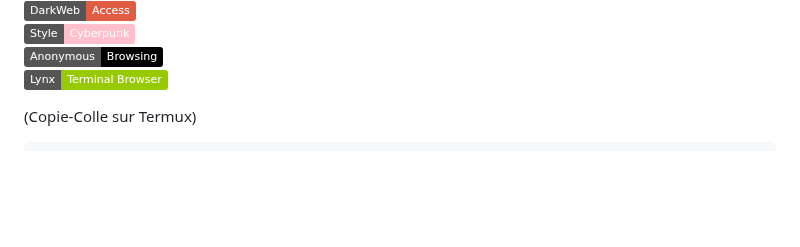
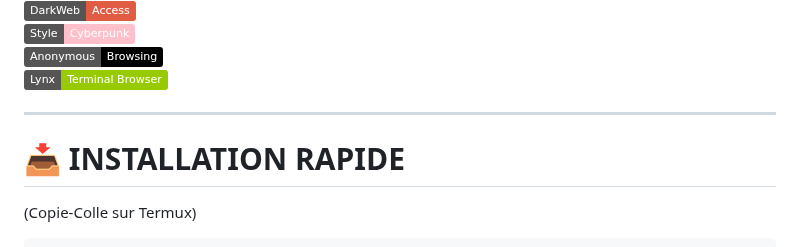
Before and after one commit to Karim93160/Dark-Web, a Markdown page: README.md, the part around the change. Drawn GitHub-style; badges without logos; blank space fills up the shorter version.

````diff
--- a/README.md
+++ b/README.md
@@ -25,7 +25,9 @@
 [![Anonymous](https://img.shields.io/badge/Anonymous-Browsing-black)]()
 [![Lynx](https://img.shields.io/badge/Lynx-Terminal%20Browser-green)]()
 
+---
 
+# 📥 INSTALLATION RAPIDE
 
 (Copie-Colle sur Termux)
 ```
````
